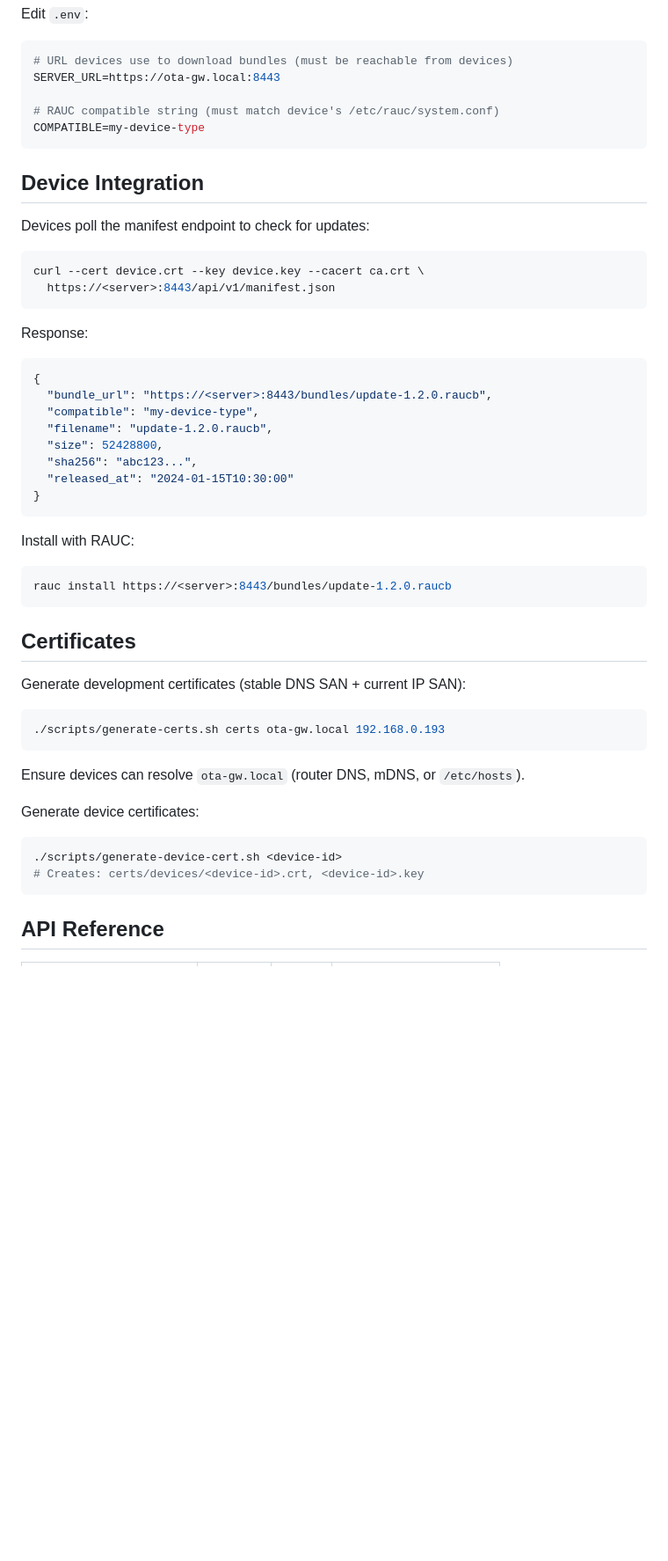
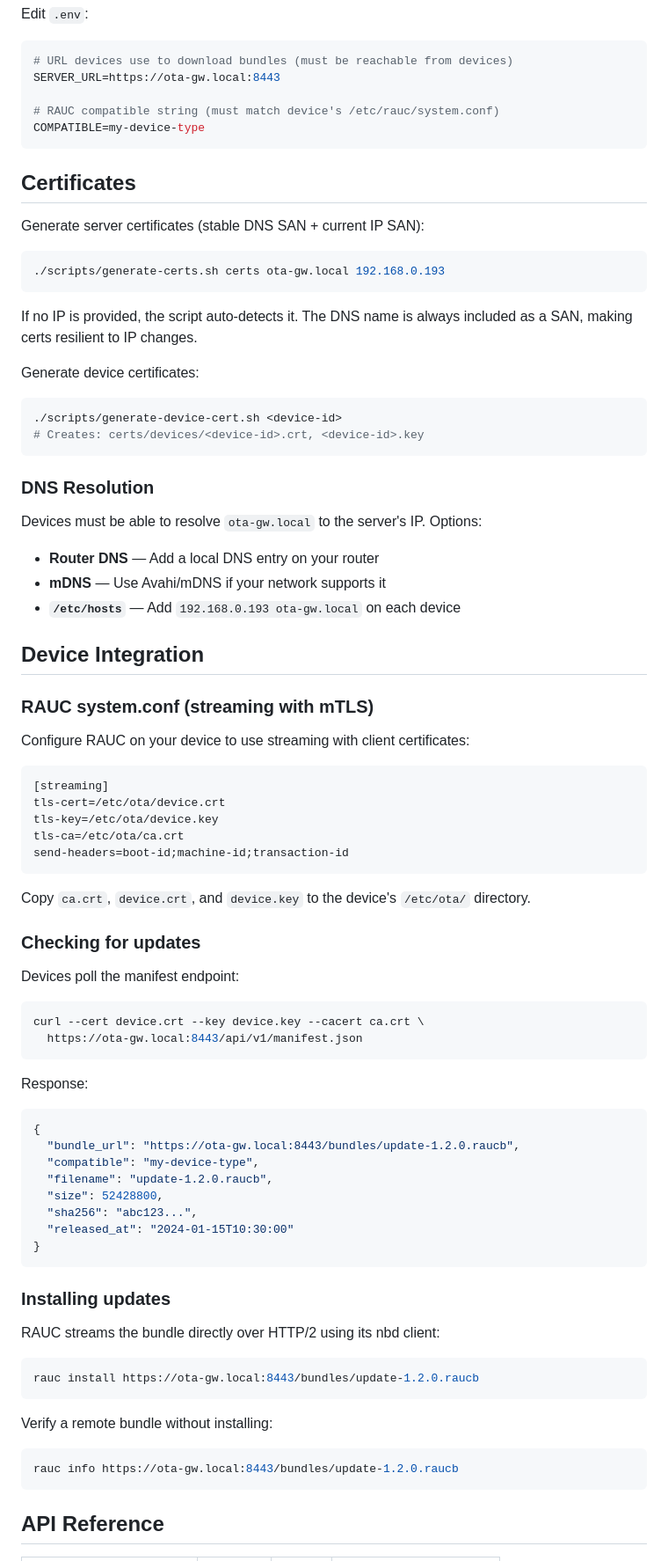
Before and after one commit to umair-uas/simple-ota-server, a Markdown page: README.md, the part around one of its changes. Shown at 88% size. Rendered like a GitHub page; blank space fills up the shorter version.

Commit message:
docs: update README with HTTP/2, streaming config, and SSH tunnel instructions
Co-Authored-By: Claude Opus 4.6 <noreply@anthropic.com>

````diff
--- a/README.md
+++ b/README.md
@@ -60,19 +66,60 @@ SERVER_URL=https://ota-gw.local:8443
 COMPATIBLE=my-device-type
 ```
 
+## Certificates
+
+Generate server certificates (stable DNS SAN + current IP SAN):
+
+```bash
+./scripts/generate-certs.sh certs ota-gw.local 192.168.0.193
+```
+
+If no IP is provided, the script auto-detects it. The DNS name is always included as a SAN, making certs resilient to IP changes.
+
+Generate device certificates:
+
+```bash
+./scripts/generate-device-cert.sh <device-id>
+# Creates: certs/devices/<device-id>.crt, <device-id>.key
+```
+
+### DNS Resolution
+
+Devices must be able to resolve `ota-gw.local` to the server's IP. Options:
+
+- **Router DNS** — Add a local DNS entry on your router
+- **mDNS** — Use Avahi/mDNS if your network supports it
+- **`/etc/hosts`** — Add `192.168.0.193 ota-gw.local` on each device
+
 ## Device Integration
 
-Devices poll the manifest endpoint to check for updates:
+### RAUC system.conf (streaming with mTLS)
+
+Configure RAUC on your device to use streaming with client certificates:
+
+```ini
+[streaming]
+tls-cert=/etc/ota/device.crt
+tls-key=/etc/ota/device.key
+tls-ca=/etc/ota/ca.crt
+send-headers=boot-id;machine-id;transaction-id
+```
+
+Copy `ca.crt`, `device.crt`, and `device.key` to the device's `/etc/ota/` directory.
+
+### Checking for updates
+
+Devices poll the manifest endpoint:
 
 ```bash
 curl --cert device.crt --key device.key --cacert ca.crt \
-  https://<server>:8443/api/v1/manifest.json
+  https://ota-gw.local:8443/api/v1/manifest.json
 ```
 
 Response:
 ```json
 {
-  "bundle_url": "https://<server>:8443/bundles/update-1.2.0.raucb",
+  "bundle_url": "https://ota-gw.local:8443/bundles/update-1.2.0.raucb",
   "compatible": "my-device-type",
   "filename": "update-1.2.0.raucb",
   "size": 52428800,
@@ -81,26 +128,18 @@ Response:
 }
 ```
 
-Install with RAUC:
+### Installing updates
+
+RAUC streams the bundle directly over HTTP/2 using its nbd client:
+
 ```bash
-rauc install https://<server>:8443/bundles/update-1.2.0.raucb
+rauc install https://ota-gw.local:8443/bundles/update-1.2.0.raucb
 ```
 
-## Certificates
-
-Generate development certificates (stable DNS SAN + current IP SAN):
+Verify a remote bundle without installing:
 
 ```bash
-./scripts/generate-certs.sh certs ota-gw.local 192.168.0.193
-```
-
-Ensure devices can resolve `ota-gw.local` (router DNS, mDNS, or `/etc/hosts`).
-
-Generate device certificates:
-
-```bash
-./scripts/generate-device-cert.sh <device-id>
-# Creates: certs/devices/<device-id>.crt, <device-id>.key
+rauc info https://ota-gw.local:8443/bundles/update-1.2.0.raucb
 ```
 
 ## API Reference
````
Also changed, not shown: other parts of README.md (+12 -6 lines).
